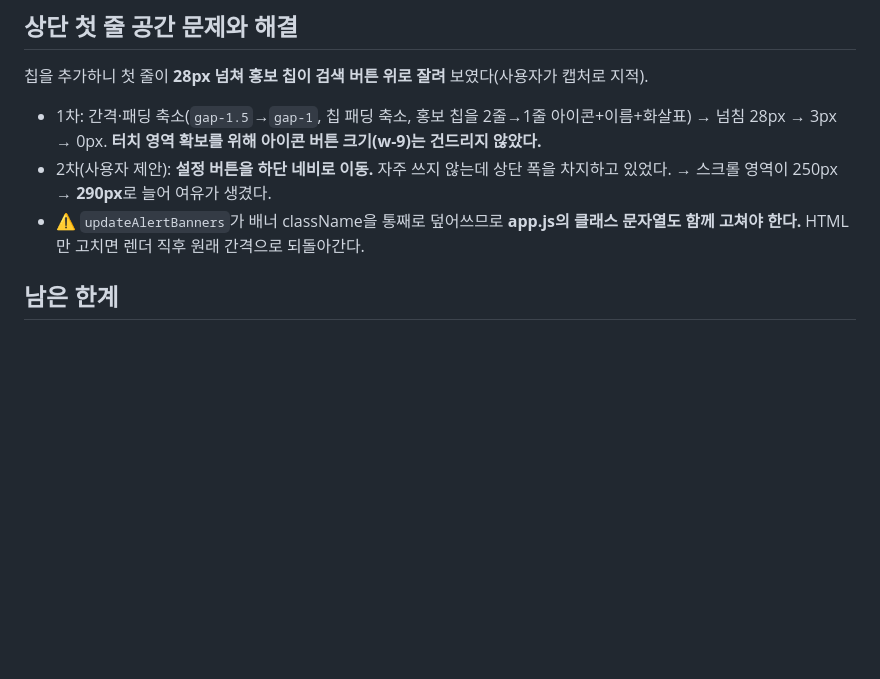
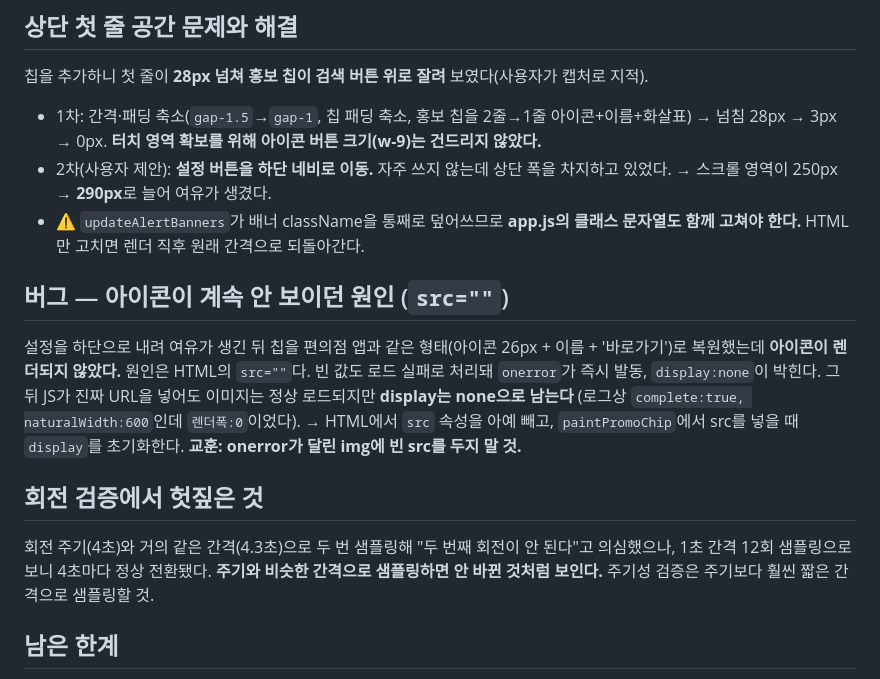
Before and after one commit to logichub24/fastfood-event-navi, a Markdown page: context-notes.md, the part around the change. Drawn GitHub-style; blank space fills up the shorter version.

Commit message:
docs: 빈 src로 인한 onerror 함정과 회전 검증 샘플링 주의점 기록
Co-Authored-By: Claude Opus 5 <noreply@anthropic.com>

```diff
--- a/context-notes.md
+++ b/context-notes.md
@@ -30,6 +30,20 @@
   → 스크롤 영역이 250px → **290px**로 늘어 여유가 생겼다.
 - ⚠️ `updateAlertBanners`가 배너 className을 통째로 덮어쓰므로 **app.js의 클래스 문자열도 함께
   고쳐야 한다.** HTML만 고치면 렌더 직후 원래 간격으로 되돌아간다.
+
+## 버그 — 아이콘이 계속 안 보이던 원인 (`src=""`)
+설정을 하단으로 내려 여유가 생긴 뒤 칩을 편의점 앱과 같은 형태(아이콘 26px + 이름 + '바로가기')로
+복원했는데 **아이콘이 렌더되지 않았다.** 원인은 HTML의 `src=""`다.
+빈 값도 로드 실패로 처리돼 `onerror`가 즉시 발동, `display:none`이 박힌다.
+그 뒤 JS가 진짜 URL을 넣어도 이미지는 정상 로드되지만 **display는 none으로 남는다**
+(로그상 `complete:true, naturalWidth:600`인데 `렌더폭:0`이었다).
+→ HTML에서 `src` 속성을 아예 빼고, `paintPromoChip`에서 src를 넣을 때 `display`를 초기화한다.
+**교훈: onerror가 달린 img에 빈 src를 두지 말 것.**
+
+## 회전 검증에서 헛짚은 것
+회전 주기(4초)와 거의 같은 간격(4.3초)으로 두 번 샘플링해 "두 번째 회전이 안 된다"고 의심했으나,
+1초 간격 12회 샘플링으로 보니 4초마다 정상 전환됐다. **주기와 비슷한 간격으로 샘플링하면
+안 바뀐 것처럼 보인다.** 주기성 검증은 주기보다 훨씬 짧은 간격으로 샘플링할 것.
 
 ## 남은 한계
 '오늘 종료' 칩까지 함께 뜨는 날은 4칩이 되어 **60px 넘치고 홍보 칩이 뒤로 밀린다.**
```
